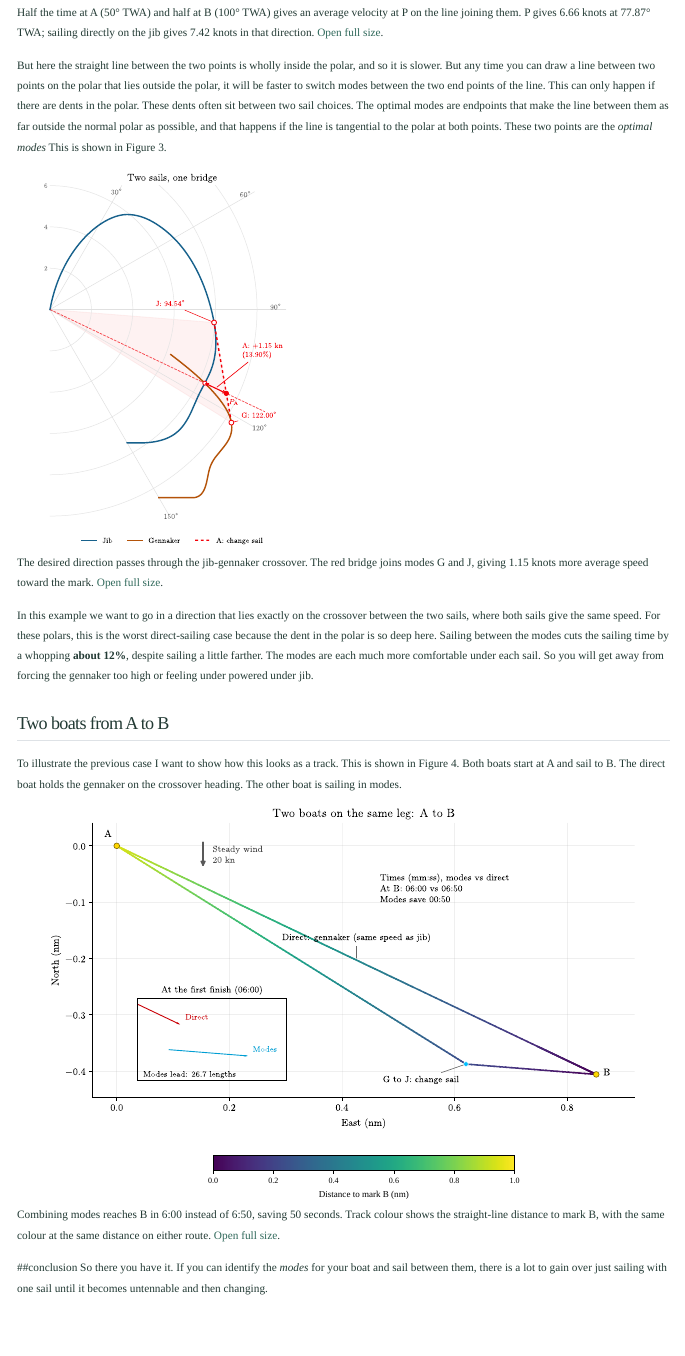
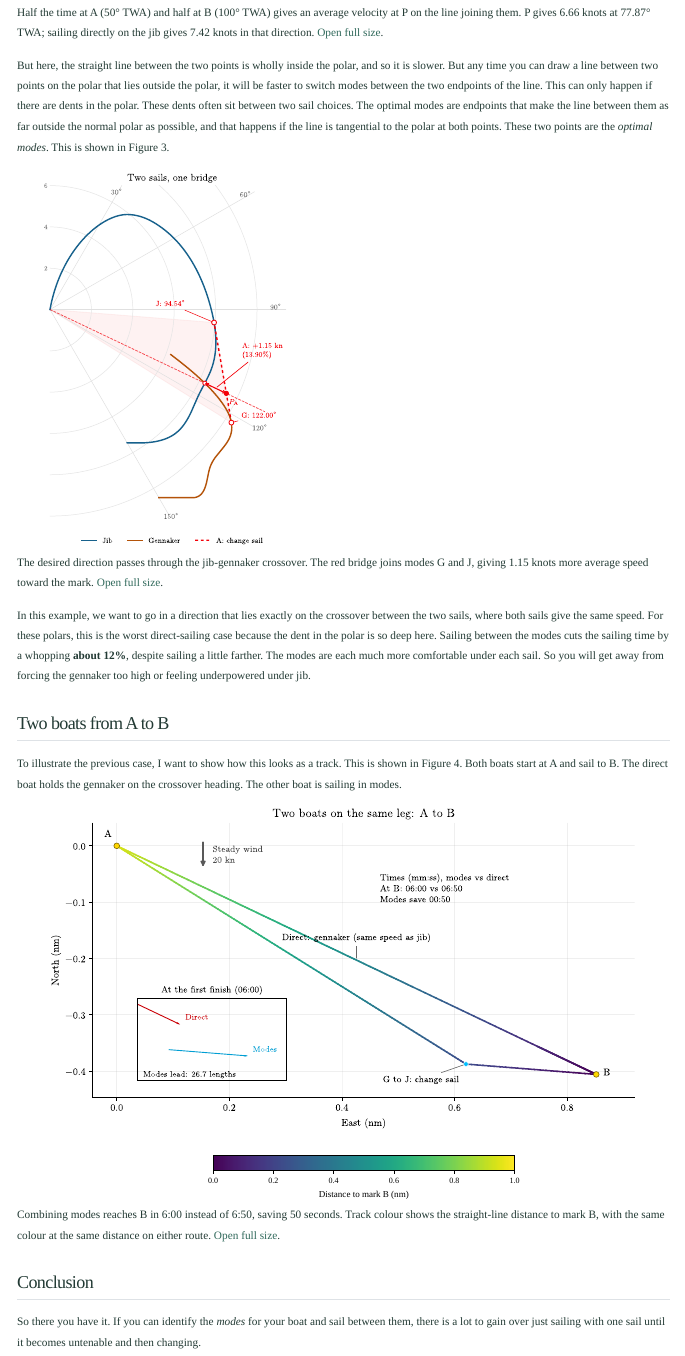
Before and after one commit to chlyhne/sailing-in-unnecessary-detail, a Quarto document (posts/dont-always-lay-the-mark/index.qmd): the page in a window 1100 px wide, from 1460 px down. Rendered offline with R 4.5, knitr and Pandoc in place of Quarto, with nearby package versions.

Commit message:
proof read

```diff
--- a/posts/dont-always-lay-the-mark/index.qmd
+++ b/posts/dont-always-lay-the-mark/index.qmd
@@ -30,17 +30,17 @@ Changing $f$ moves P along that line. These are fractions of **time**, not dista
 
 ![Half the time at A (50° TWA) and half at B (100° TWA) gives an average velocity at P on the line joining them. P gives 6.66 knots at 77.87° TWA; sailing directly on the jib gives 7.42 knots in that direction. [Open full size](sail-change-mode-vectors.svg).](sail-change-mode-vectors.svg){.compact-figure fig-alt="A close-up of the blue jib polar around A, B, and the vector parallelogram. A purple arrow from the origin shows half the velocity at A on the jib polar. An orange arrow from the origin shows half the velocity at B. Dashed parallel copies complete a parallelogram, whose green diagonal ends at P halfway along the red chord AB. P lies inside the jib polar. A dashed green ray through P reaches the jib curve farther out, showing the higher speed available by sailing directly."}
 
-But here the straight line between the two points is wholly inside the polar, and so it is slower. But any time you can draw a line between two points on the polar that lies outside the polar, it will be faster to switch modes between the two end points of the line. This can only happen if there are dents in the polar. These dents often sit between two sail choices. The optimal modes are endpoints that make the line between them as far outside the normal polar as possible, and that happens if the line is tangential to the polar at both points. These two points are the *optimal modes* This is shown in Figure 3.
+But here, the straight line between the two points is wholly inside the polar, and so it is slower. But any time you can draw a line between two points on the polar that lies outside the polar, it will be faster to switch modes between the two endpoints of the line. This can only happen if there are dents in the polar. These dents often sit between two sail choices. The optimal modes are endpoints that make the line between them as far outside the normal polar as possible, and that happens if the line is tangential to the polar at both points. These two points are the *optimal modes*. This is shown in Figure 3.
 
 ![The desired direction passes through the jib-gennaker crossover. The red bridge joins modes G and J, giving 1.15 knots more average speed toward the mark. [Open full size](sail-change-between-sails.svg).](sail-change-between-sails.svg){.compact-figure fig-alt="Overlapping blue jib and brown gennaker polars. The mark-direction ray passes through their crossover at 115.49 degrees TWA and 8.28 knots. A red bridge joins J at 94.54 degrees to G at 122 degrees. P A lies on the bridge at 9.44 knots, a 13.90 percent gain."}
 
-In this example we want to go in a direction that lies exactly on the crossover between the two sails, where both sails give the same speed. For these polars, this is the worst direct-sailing case because the dent in the polar is so deep here. Sailing between the modes cuts the sailing time by a whopping **about 12%**, despite sailing a little farther. The modes are each much more comfortable under each sail. So you will get away from forcing the gennaker too high or feeling under powered under jib.
+In this example, we want to go in a direction that lies exactly on the crossover between the two sails, where both sails give the same speed. For these polars, this is the worst direct-sailing case because the dent in the polar is so deep here. Sailing between the modes cuts the sailing time by a whopping **about 12%**, despite sailing a little farther. The modes are each much more comfortable under each sail. So you will get away from forcing the gennaker too high or feeling underpowered under jib.
 
 
 ## Two boats from A to B
-To illustrate the previous case I want to show how this looks as a track. This is shown in Figure 4. Both boats start at A and sail to B. The direct boat holds the gennaker on the crossover heading. The other boat is sailing in modes.
+To illustrate the previous case, I want to show how this looks as a track. This is shown in Figure 4. Both boats start at A and sail to B. The direct boat holds the gennaker on the crossover heading. The other boat is sailing in modes.
 
 ![Combining modes reaches B in 6:00 instead of 6:50, saving 50 seconds. Track colour shows the straight-line distance to mark B, with the same colour at the same distance on either route. [Open full size](sail-change-crossover-leg.svg).](sail-change-crossover-leg.svg){fig-alt="A single leg from A to B at the jib-gennaker crossover angle. The direct boat uses the gennaker throughout, at the same speed the jib would give. The modes boat sails below the direct course under gennaker, then heads up under jib to reach B sooner. Track colours show distance to B in nautical miles. An inset compares both positions when the modes boat finishes, with red identifying the direct boat and blue the modes boat."}
 
-##conclusion
-So there you have it. If you can identify the *modes* for your boat and sail between them, there is a lot to gain over just sailing with one sail until it becomes untennable and then changing.
+## Conclusion
+So there you have it. If you can identify the *modes* for your boat and sail between them, there is a lot to gain over just sailing with one sail until it becomes untenable and then changing.
```
Also changed, not shown: posts/dont-always-lay-the-mark/index.qmd (4 more changed lines).
